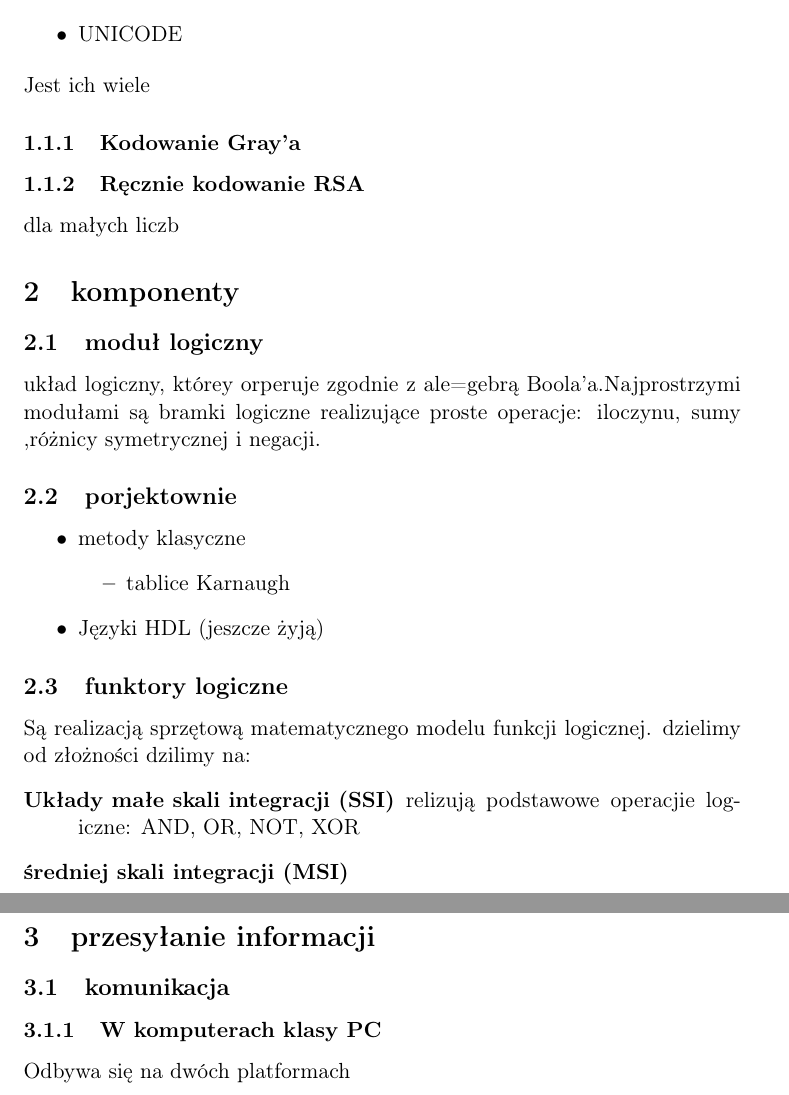
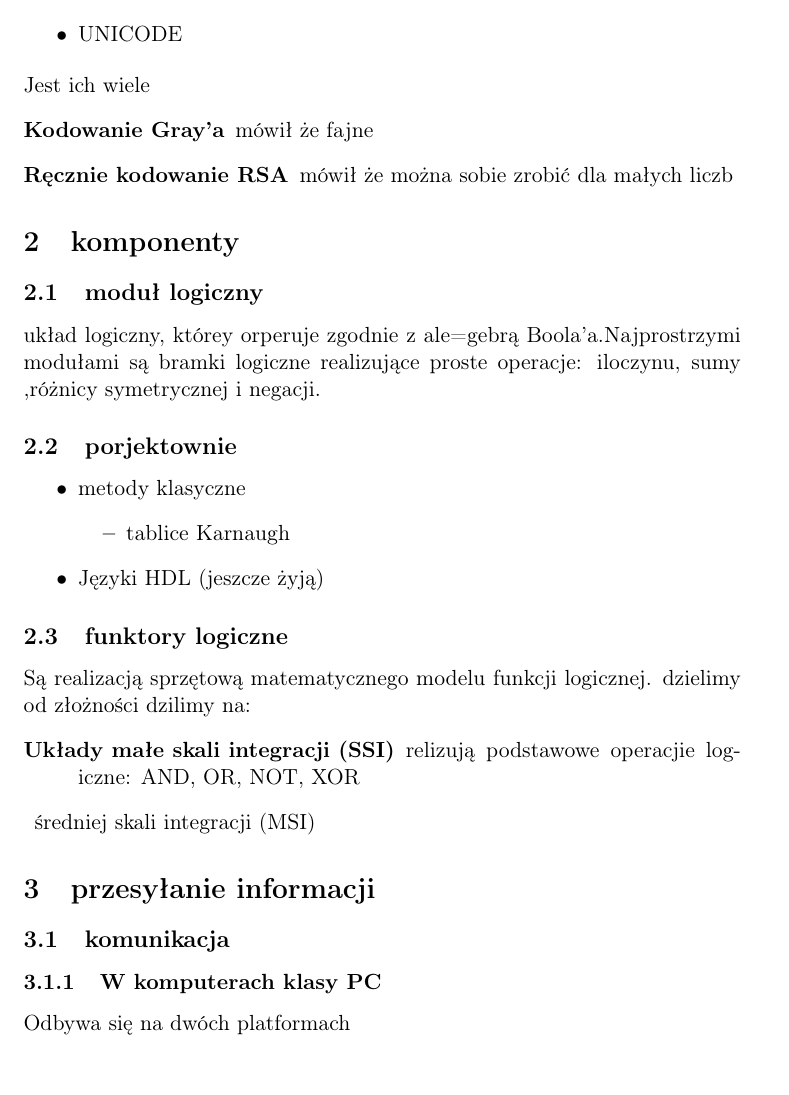
Before and after one commit to rafal11ck/notatki-PSK, a LaTeX document (archtektura systemów komputerowych/wyklad01.tex): two parts of pages 2 and 3 of 4 before the commit and part of page 2 of 4 after it, the two joined at a grey line, cut so that both start at the same text. Compiled offline with pdfLaTeX.

Commit message:
more estetic

```diff
--- a/archtektura systemów komputerowych/wyklad01.tex
+++ b/archtektura systemów komputerowych/wyklad01.tex
@@ -40,18 +40,17 @@
 \item UNICODE
 \end{itemize}
 Jest ich wiele
-\subsubsection{Kodowanie Gray'a}
-\label{sec:org8905cb4}
-\subsubsection{Ręcznie kodowanie RSA}
-\label{sec:org06ef12b}
-dla małych liczb
+\begin{description}
+\item[{Kodowanie Gray'a}] mówił że fajne
+\item[{Ręcznie kodowanie RSA}] mówił że można sobie zrobić dla małych liczb
+\end{description}
 \section{komponenty}
-\label{sec:orgaef5814}
+\label{sec:org0aad6dc}
 \subsection{moduł logiczny}
-\label{sec:orgf2873ed}
+\label{sec:org4187692}
 układ logiczny, którey orperuje zgodnie z ale=gebrą Boola'a.Najprostrzymi modułami są bramki logiczne realizujące proste operacje: iloczynu, sumy ,różnicy symetrycznej i negacji.
 \subsection{porjektownie}
-\label{sec:org88cbb00}
+\label{sec:org3e44460}
 \begin{itemize}
 \item metody klasyczne
 \begin{itemize}
@@ -61,19 +60,19 @@ układ logiczny, którey orperuje zgodnie z ale=gebrą Boola'a.Najprostrzymi mod
 (jeszcze żyją)
 \end{itemize}
 \subsection{funktory logiczne}
-\label{sec:org311fb2f}
+\label{sec:orgd146528}
 Są realizacją sprzętową matematycznego modelu funkcji logicznej.
 dzielimy od złożności dzilimy na:
 \begin{description}
 \item[{Układy małe skali integracji (SSI)}] relizują podstawowe operacjie logiczne: AND, OR, NOT, XOR
-\item[{średniej skali integracji (MSI)}]
+\item średniej skali integracji (MSI)
 \end{description}
 \section{przesyłanie informacji}
-\label{sec:org0bd19a6}
+\label{sec:orgdfa6454}
 \subsection{komunikacja}
-\label{sec:org55e9697}
+\label{sec:orgd53e5f5}
 \subsubsection{W komputerach klasy PC}
-\label{sec:org8030746}
+\label{sec:orge06e8c5}
 Odbywa się na dwóch platformach
 \begin{enumerate}
 \item sprzętowej
```
Also changed, not shown: archtektura systemów komputerowych/wyklad01.pdf, archtektura systemów komputerowych/wyklad01.tex (43 more changed lines), 1 other file.
